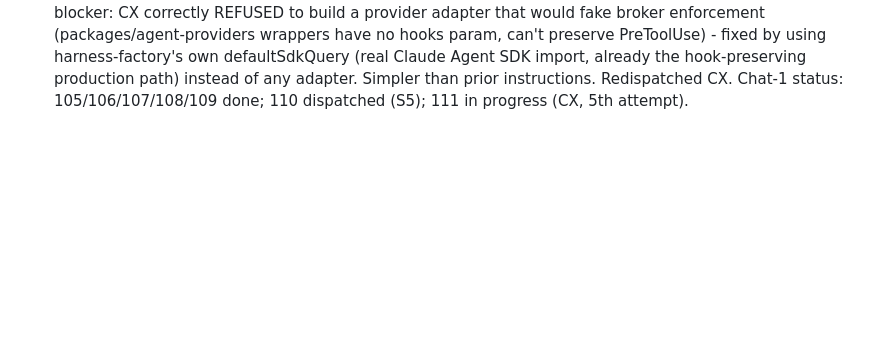
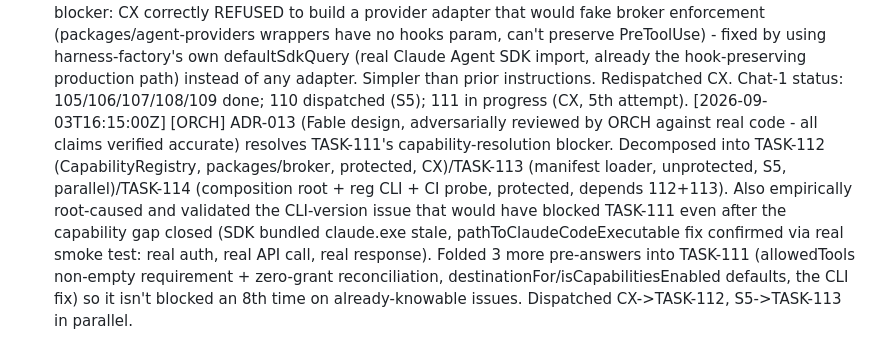
Before and after one commit to alboogycOdR/oikonomos-gbot, a Markdown page: AUTOPILOT_LOG.md, the part around the change. Rendered like a GitHub page; blank space fills up the shorter version.

Commit message:
chore(log): ADR-013 decomposed, TASK-112/113 dispatched [ORCH]

```diff
--- a/AUTOPILOT_LOG.md
+++ b/AUTOPILOT_LOG.md
@@ -349,3 +349,4 @@ Stopping the loop here. No further wakeup scheduled.
 [2026-09-03T11:40:00Z] [ORCH] TASK-111 blocked a 3rd time, two real findings: (1) my spec wrongly implied a pre-adapted provider existed for executeRun's queryFn - it doesn't, executeRun already accepts queryFn as-is (the CAN-09 seam), so the fix was just correcting the instruction (write a GrokProvider adapter inside the already-owned chatRunDriver.ts, no executeRun.ts touch needed) - not a territory expansion; (2) genuine gap: no run ever transitions to 'completed' in code (enum has it, nothing sets it) - added a narrow completeRun/completeTaskRun to Owned_Paths (packages/db/src/runs.ts + services/worker/src/runLifecycle.ts, mirroring failRun exactly, not protected paths). Redispatched CX resume. TASK-108 (S5) unaffected, no territory overlap, still running in parallel.
 [2026-09-03T13:55:00Z] [ORCH] TASK-108 approved first-pass, merged (2f60ccb) - old ops routes redirect cleanly, polling genuinely clears (verified in diff, not just claim), full recursive suite 270 assertions zero failures. AC2 (live bot-reply) conditionally approved, pending a one-time joint smoke test with TASK-111 - not rework. TASK-109 (inline ApprovalCard) now eligible, dispatched S5 in parallel with CX's TASK-111 (still in progress with corrected ClaudeCodeProvider guidance).
 [2026-09-03T14:56:00Z] [ORCH] TASK-109 approved first-pass, merged (e838d39) - genuine mutation-proof render test, nonce discipline matches TASK-103's standard, full recursive suite 277 assertions zero failures. One non-blocking finding: onUnauthorized/onDecided props unwired end-to-end (fails safe, no defect). TASK-110 now fully eligible (106+108+109 all done); reassigned from CX (busy on TASK-111) to idle S5, dispatched. TASK-111 hit and resolved a 5th real blocker: CX correctly REFUSED to build a provider adapter that would fake broker enforcement (packages/agent-providers wrappers have no hooks param, can't preserve PreToolUse) - fixed by using harness-factory's own defaultSdkQuery (real Claude Agent SDK import, already the hook-preserving production path) instead of any adapter. Simpler than prior instructions. Redispatched CX. Chat-1 status: 105/106/107/108/109 done; 110 dispatched (S5); 111 in progress (CX, 5th attempt).
+[2026-09-03T16:15:00Z] [ORCH] ADR-013 (Fable design, adversarially reviewed by ORCH against real code - all claims verified accurate) resolves TASK-111's capability-resolution blocker. Decomposed into TASK-112 (CapabilityRegistry, packages/broker, protected, CX)/TASK-113 (manifest loader, unprotected, S5, parallel)/TASK-114 (composition root + reg CLI + CI probe, protected, depends 112+113). Also empirically root-caused and validated the CLI-version issue that would have blocked TASK-111 even after the capability gap closed (SDK bundled claude.exe stale, pathToClaudeCodeExecutable fix confirmed via real smoke test: real auth, real API call, real response). Folded 3 more pre-answers into TASK-111 (allowedTools non-empty requirement + zero-grant reconciliation, destinationFor/isCapabilitiesEnabled defaults, the CLI fix) so it isn't blocked an 8th time on already-knowable issues. Dispatched CX->TASK-112, S5->TASK-113 in parallel.
```
